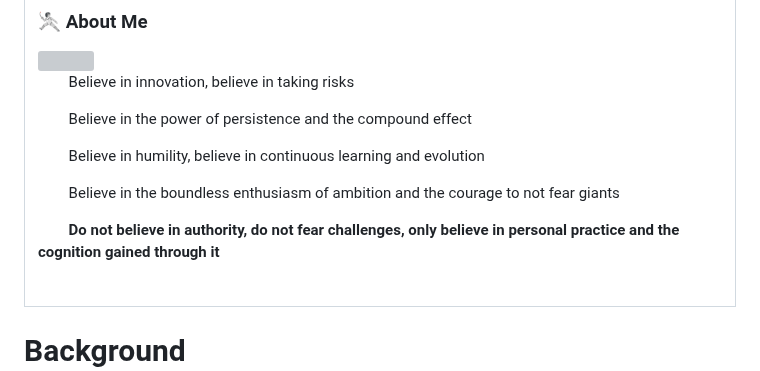
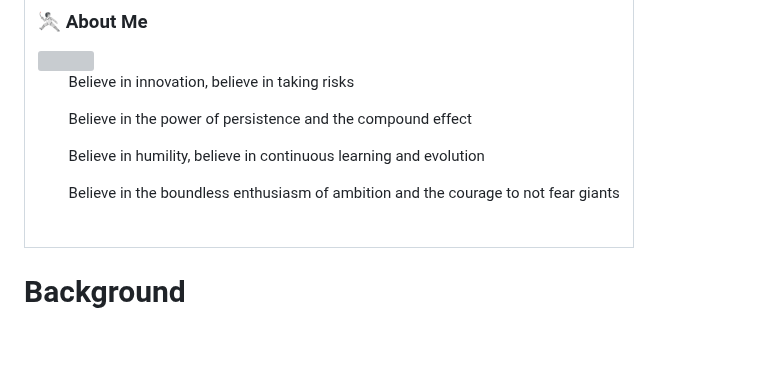
Before and after one commit to ZongqianLi/ZongqianLi, a Markdown page: README.md, the part around the change. Rendered like a GitHub page; blank space fills up the shorter version; grey boxes are pictures that could not be loaded.

```diff
--- a/README.md
+++ b/README.md
@@ -51,7 +51,6 @@
 <p>&emsp;&emsp;Believe in the power of persistence and the compound effect</p>
 <p>&emsp;&emsp;Believe in humility, believe in continuous learning and evolution</p>
 <p>&emsp;&emsp;Believe in the boundless enthusiasm of ambition and the courage to not fear giants</p>
-<p><strong>&emsp;&emsp;Do not believe in authority, do not fear challenges, only believe in personal practice and the cognition gained through it</strong></p>
 
 <div>&nbsp;</div>
 
```
